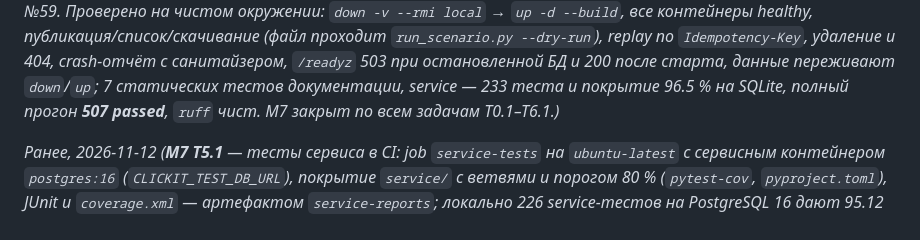
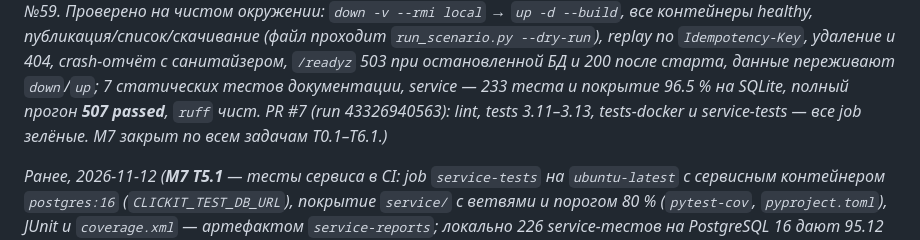
Before and after one commit to AkaDaka1/ClicKit, a Markdown page: AI_CONTEXT.md, the part around the change. GitHub-like rendering.

```diff
--- a/AI_CONTEXT.md
+++ b/AI_CONTEXT.md
@@ -702,7 +702,8 @@ healthy, публикация/список/скачивание (файл про
 санитайзером, `/readyz` 503 при остановленной БД и 200 после старта, данные
 переживают `down`/`up`; 7 статических тестов документации, service — 233
 теста и покрытие 96.5 % на SQLite, полный прогон **507 passed**, `ruff` чист.
-M7 закрыт по всем задачам T0.1–T6.1.)*
+PR #7 (run 43326940563): lint, tests 3.11–3.13, tests-docker и service-tests —
+все job зелёные. M7 закрыт по всем задачам T0.1–T6.1.)*
 
 *Ранее, 2026-11-12 (**M7 T5.1** — тесты сервиса в CI: job
 `service-tests` на `ubuntu-latest` с сервисным контейнером `postgres:16`
```
Also changed, not shown: PROGRESS.md (+1 -1 lines), plans/M7-cloud-service.md (+1 -1 lines).
